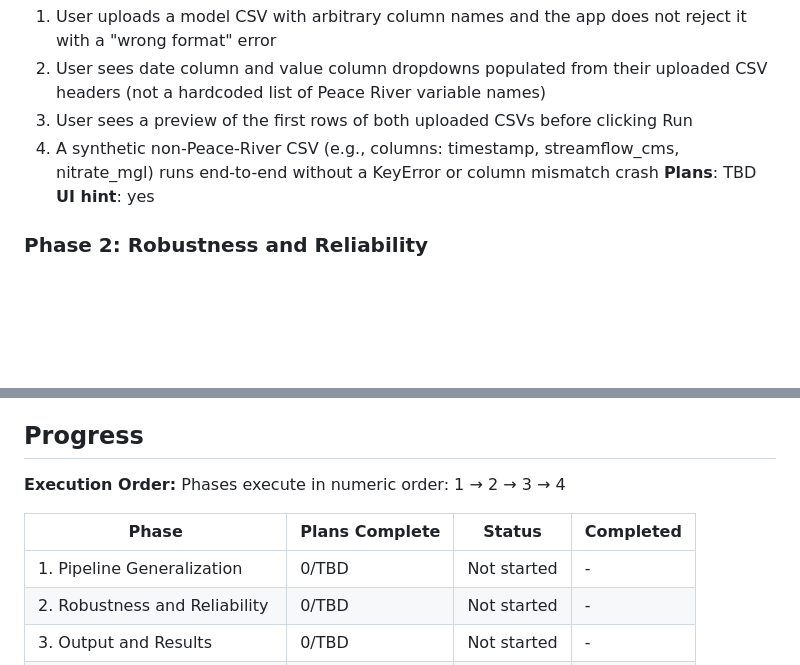
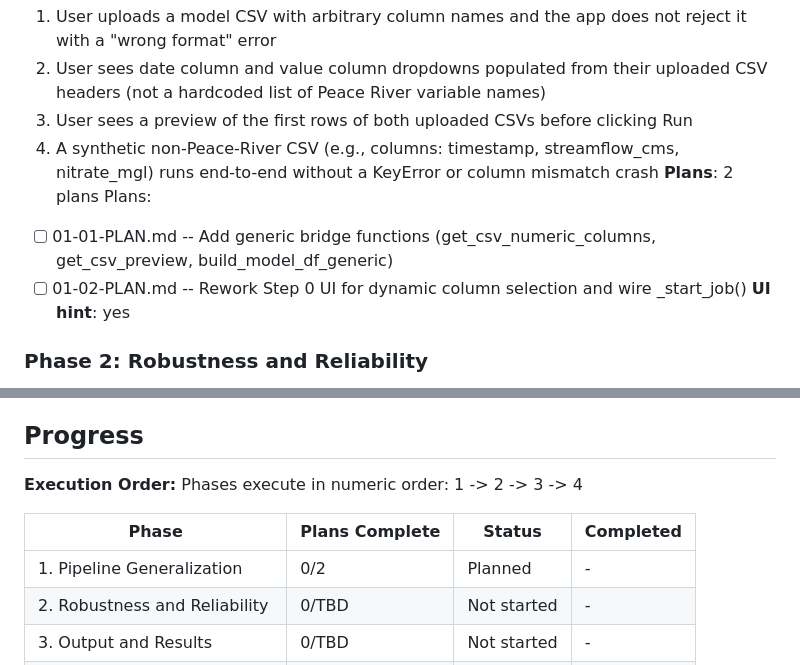
Before and after one commit to John-Holik/Reanalysis_Dashboard, a Markdown page: .planning/ROADMAP.md, 2 parts joined by grey strips. GitHub-like rendering; blank space fills up the shorter version.

Commit message:
docs(01-pipeline-generalization): create phase plan

```diff
--- a/.planning/ROADMAP.md
+++ b/.planning/ROADMAP.md
@@ -28,7 +28,10 @@ Decimal phases appear between their surrounding integers in numeric order.
   2. User sees date column and value column dropdowns populated from their uploaded CSV headers (not a hardcoded list of Peace River variable names)
   3. User sees a preview of the first rows of both uploaded CSVs before clicking Run
   4. A synthetic non-Peace-River CSV (e.g., columns: timestamp, streamflow_cms, nitrate_mgl) runs end-to-end without a KeyError or column mismatch crash
-**Plans**: TBD
+**Plans**: 2 plans
+Plans:
+- [ ] 01-01-PLAN.md -- Add generic bridge functions (get_csv_numeric_columns, get_csv_preview, build_model_df_generic)
+- [ ] 01-02-PLAN.md -- Rework Step 0 UI for dynamic column selection and wire _start_job()
 **UI hint**: yes
 
 ### Phase 2: Robustness and Reliability
@@ -67,11 +70,11 @@ Decimal phases appear between their surrounding integers in numeric order.
 ## Progress
 
 **Execution Order:**
-Phases execute in numeric order: 1 → 2 → 3 → 4
+Phases execute in numeric order: 1 -> 2 -> 3 -> 4
 
 | Phase | Plans Complete | Status | Completed |
 |-------|----------------|--------|-----------|
-| 1. Pipeline Generalization | 0/TBD | Not started | - |
+| 1. Pipeline Generalization | 0/2 | Planned | - |
 | 2. Robustness and Reliability | 0/TBD | Not started | - |
 | 3. Output and Results | 0/TBD | Not started | - |
 | 4. Packaging and Distribution | 0/TBD | Not started | - |
```
Also changed, not shown: 2 other files.
